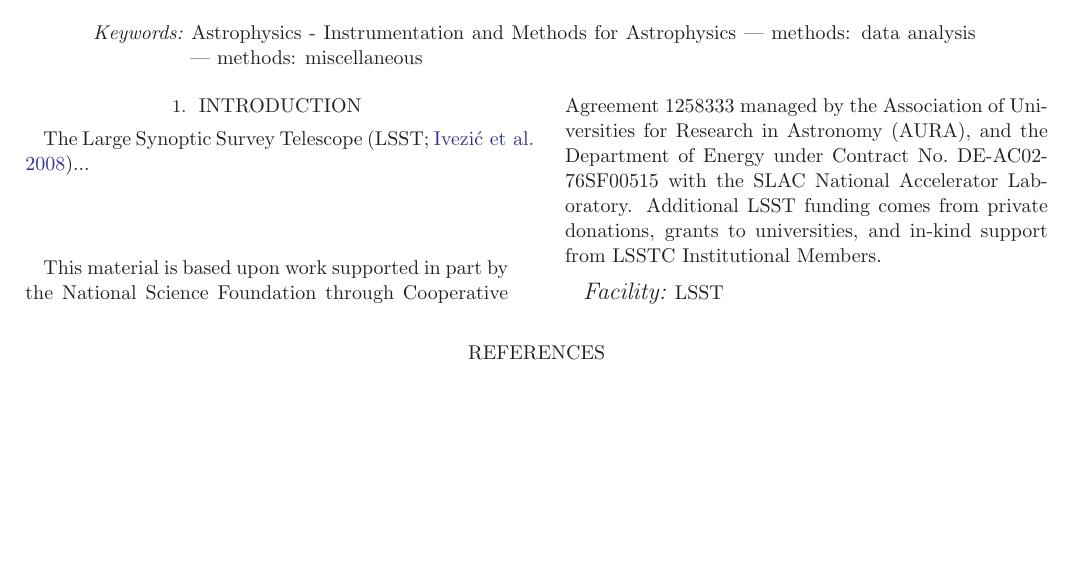
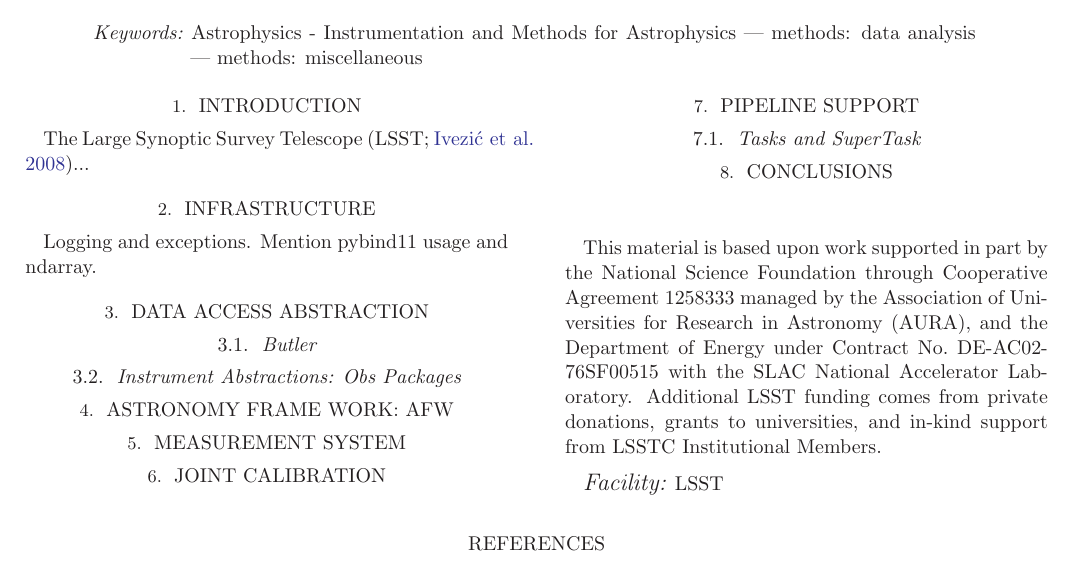
Before and after one commit to lsst-dm/apj-science-pipelines-sw, a LaTeX paper (lsstpipe.tex, which reads afw.tex, conclusions.tex, data-access.tex): part of the page, cut so that both start at the same text, the shorter picture padded with empty space. Compiled offline with LaTeX, dvips and Ghostscript.

Commit message:
Add some sections

```diff
--- /dev/null
+++ b/afw.tex
@@ -0,0 +1 @@
+\section{Astronomy Frame Work: afw}
--- /dev/null
+++ b/conclusions.tex
@@ -0,0 +1 @@
+\section{Conclusions}
--- /dev/null
+++ b/data-access.tex
@@ -0,0 +1,5 @@
+\section{Data Access Abstraction}
+
+\subsection{Butler}
+
+\subsection{Instrument Abstractions: Obs Packages}
--- /dev/null
+++ b/intro.tex
@@ -0,0 +1,3 @@
+\section{Introduction}
+
+The Large Synoptic Survey Telescope \citep[LSST;][]{2008arXiv0805.2366I}...
--- /dev/null
+++ b/jointcal.tex
@@ -0,0 +1 @@
+\section{Joint Calibration}
--- a/lsstpipe.tex
+++ b/lsstpipe.tex
@@ -25,12 +25,14 @@
     methods: miscellaneous
 }
 
-% \include{intro.tex}
-
-\section{Introduction}
-
-The Large Synoptic Survey Telescope \citep[LSST;][]{2008arXiv0805.2366I}...
-
+\input{intro}
+\input{support}
+\input{data-access}
+\input{afw}
+\input{meas}
+\input{jointcal}
+\input{pipe}
+\input{conclusions}
 
 \acknowledgments
 This material is based upon work supported in part by the National Science Foundation through Cooperative Agreement 1258333 managed by the Association of Universities for Research in Astronomy (AURA), and the Department of Energy under Contract No.\ DE-AC02-76SF00515 with the SLAC National Accelerator Laboratory.
--- /dev/null
+++ b/meas.tex
@@ -0,0 +1 @@
+\section{Measurement System}
--- /dev/null
+++ b/pipe.tex
@@ -0,0 +1,3 @@
+\section{Pipeline Support}
+
+\subsection{Tasks and SuperTask}
--- /dev/null
+++ b/support.tex
@@ -0,0 +1,4 @@
+\section{Infrastructure}
+
+Logging and exceptions.
+Mention pybind11 usage and ndarray.
```
